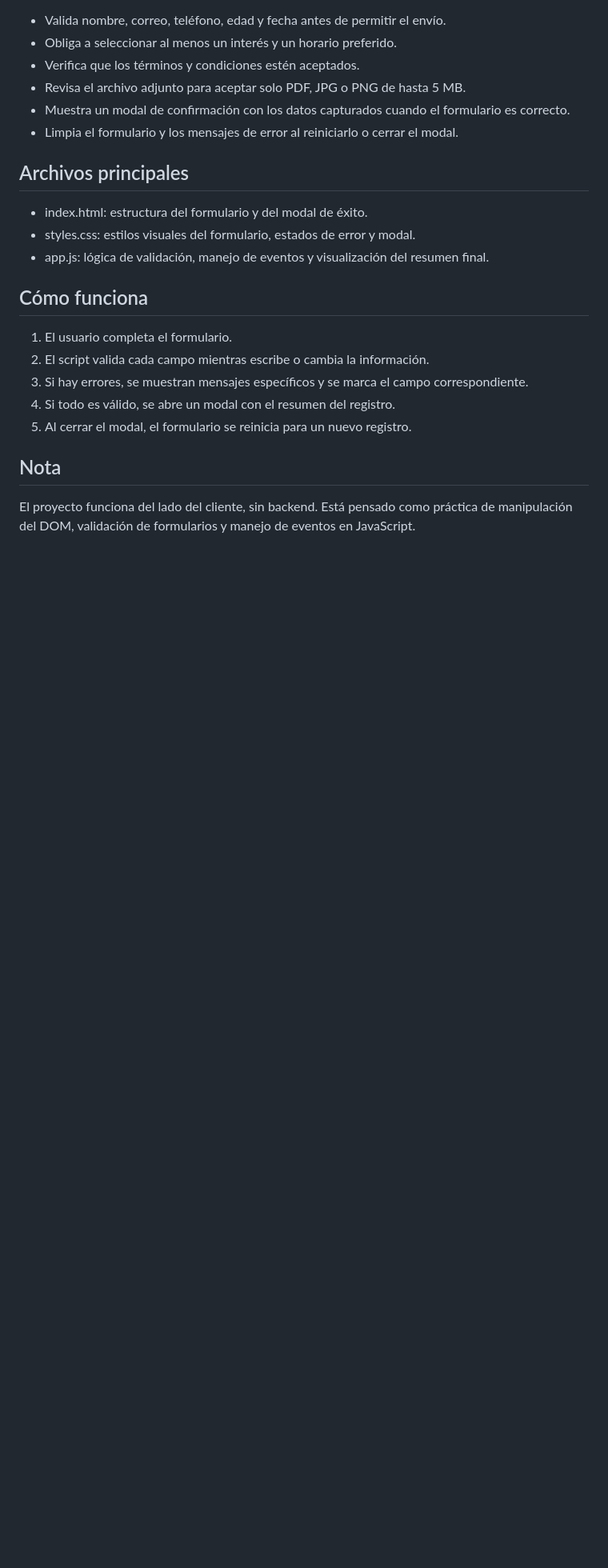
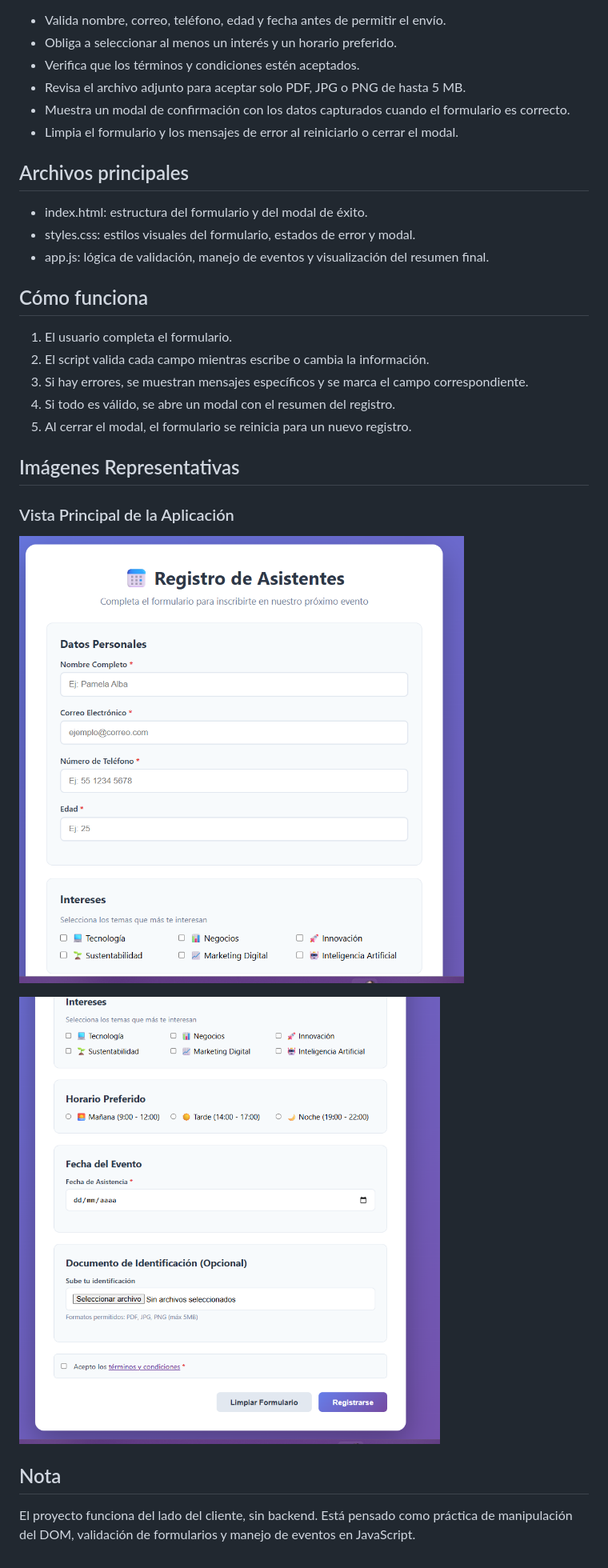
Before and after one commit to pamealba10/Desarrollo-Avanzado-en-JavaScript, a Markdown page: Eventos/README.md, the part around the change. Shown at 80% size. Rendered like a GitHub page; pictures changed too: Eventos/img1.png (added), Eventos/img2.png (added); blank space fills up the shorter version.

```diff
--- a/Eventos/README.md
+++ b/Eventos/README.md
@@ -25,6 +25,14 @@ Este proyecto es un formulario de registro para asistentes a un evento. Permite
 4. Si todo es válido, se abre un modal con el resumen del registro.
 5. Al cerrar el modal, el formulario se reinicia para un nuevo registro.
 
+## Imágenes Representativas
+
+### Vista Principal de la Aplicación
+![principal](img1.png)
+
+![pagina principal](img2.png)
+
+
 ## Nota
 
 El proyecto funciona del lado del cliente, sin backend. Está pensado como práctica de manipulación del DOM, validación de formularios y manejo de eventos en JavaScript.
```
Also changed, not shown: 1 other file.
